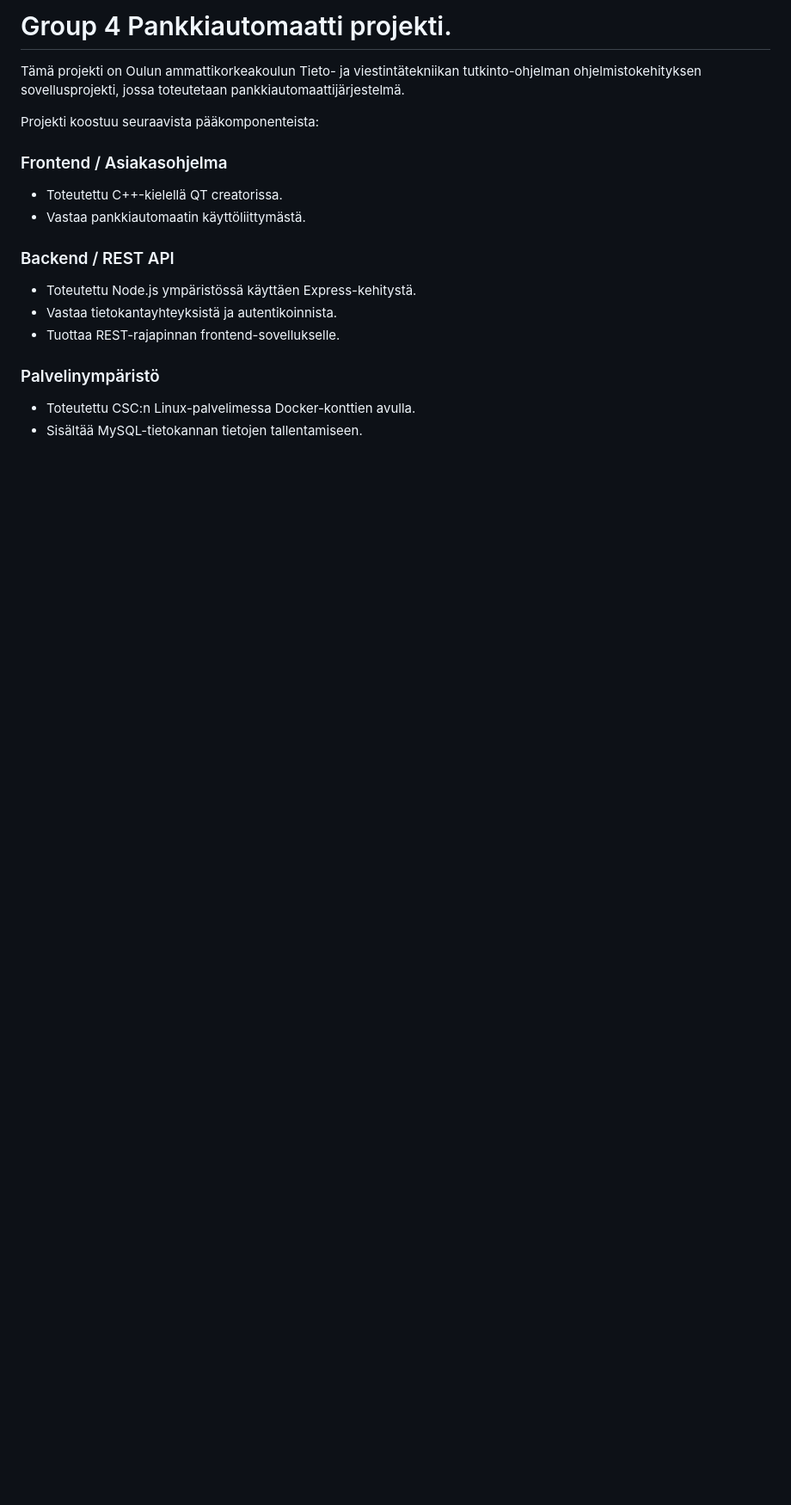
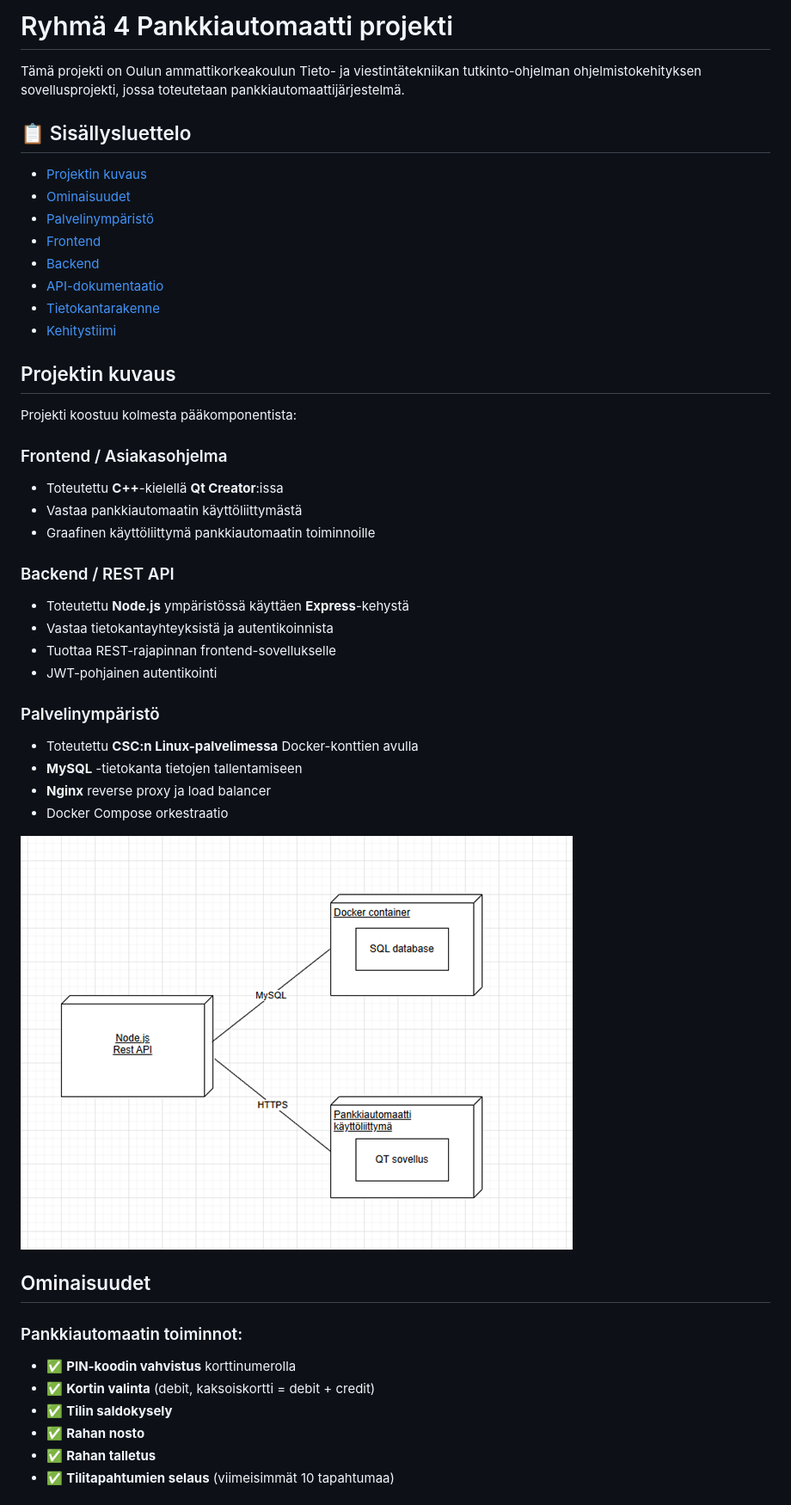
Before and after one commit to Jani-OAMK/ATM-group-project, a Markdown page: README.md, the part around one of its changes. Shown at 86% size. Rendered like a GitHub page; pictures changed too: images/Käyttöönottokaavio.png (added); blank space fills up the shorter version.

Commit message:
Päivitetty README.md

```diff
--- a/README.md
+++ b/README.md
@@ -1,18 +1,51 @@
-# Group 4 Pankkiautomaatti projekti.
+# Ryhmä 4 Pankkiautomaatti projekti
 
 Tämä projekti on Oulun ammattikorkeakoulun Tieto- ja viestintätekniikan tutkinto-ohjelman ohjelmistokehityksen sovellusprojekti, jossa toteutetaan pankkiautomaattijärjestelmä.
 
-Projekti koostuu seuraavista pääkomponenteista:
+## 📋 Sisällysluettelo
+- [Projektin kuvaus](#projektin-kuvaus)
+- [Ominaisuudet](#ominaisuudet)
+- [Palvelinympäristö](#palvelinympäristö)
+- [Frontend](#frontend)
+- [Backend](#backend)
+- [API-dokumentaatio](#api-dokumentaatio)
+- [Tietokantarakenne](#tietokantarakenne)
+- [Kehitystiimi](#kehitystiimi)
+
+## Projektin kuvaus
+
+Projekti koostuu kolmesta pääkomponentista:
 
 ### Frontend / Asiakasohjelma
-- Toteutettu C++-kielellä QT creatorissa.
-- Vastaa pankkiautomaatin käyttöliittymästä.
+- Toteutettu **C++**-kielellä **Qt Creator**:issa
+- Vastaa pankkiautomaatin käyttöliittymästä
+- Graafinen käyttöliittymä pankkiautomaatin toiminnoille
 
 ### Backend / REST API
-- Toteutettu Node.js ympäristössä käyttäen Express-kehitystä.
-- Vastaa tietokantayhteyksistä ja autentikoinnista.
-- Tuottaa REST-rajapinnan frontend-sovellukselle.
+- Toteutettu **Node.js** ympäristössä käyttäen **Express**-kehystä
+- Vastaa tietokantayhteyksistä ja autentikoinnista
+- Tuottaa REST-rajapinnan frontend-sovellukselle
+- JWT-pohjainen autentikointi
 
 ### Palvelinympäristö
-- Toteutettu CSC:n Linux-palvelimessa Docker-konttien avulla.
-- Sisältää MySQL-tietokannan tietojen tallentamiseen.
+- Toteutettu **CSC:n Linux-palvelimessa** Docker-konttien avulla
+- **MySQL** -tietokanta tietojen tallentamiseen
+- **Nginx** reverse proxy ja load balancer
+- Docker Compose orkestraatio
+
+
+![Käyttöönottokaavio](images/Käyttöönottokaavio.png)
+
+
+
+##  Ominaisuudet
+
+### Pankkiautomaatin toiminnot:
+- ✅ **PIN-koodin vahvistus** korttinumerolla
+- ✅ **Kortin valinta** (debit, kaksoiskortti = debit + credit)
+- ✅ **Tilin saldokysely**
+- ✅ **Rahan nosto**
+- ✅ **Rahan talletus**
+- ✅ **Tilitapahtumien selaus** (viimeisimmät 10 tapahtumaa)
+
+
```
Also changed, not shown: other parts of README.md (+134 -0 lines), images/ERKAAVIO.png (added).
